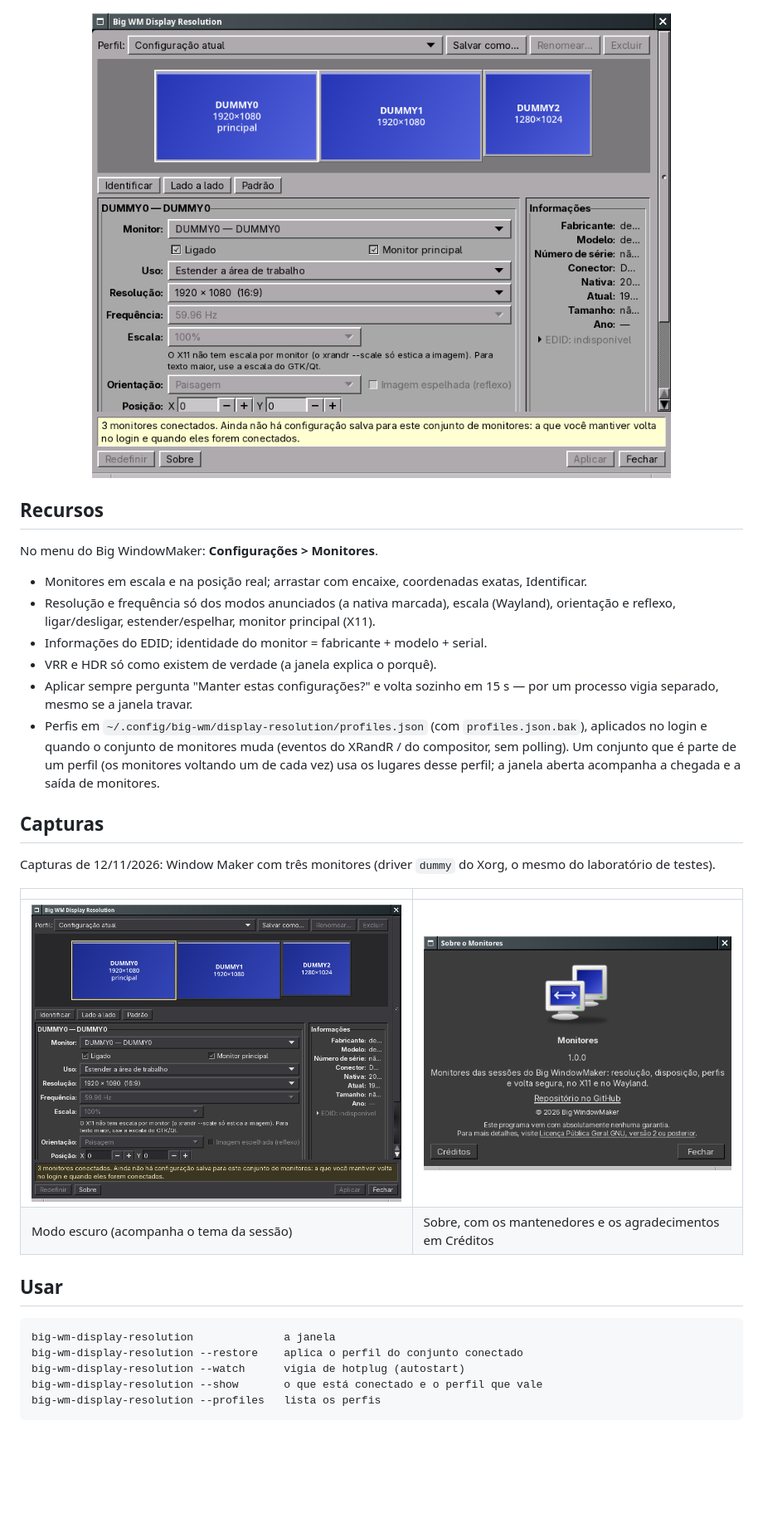
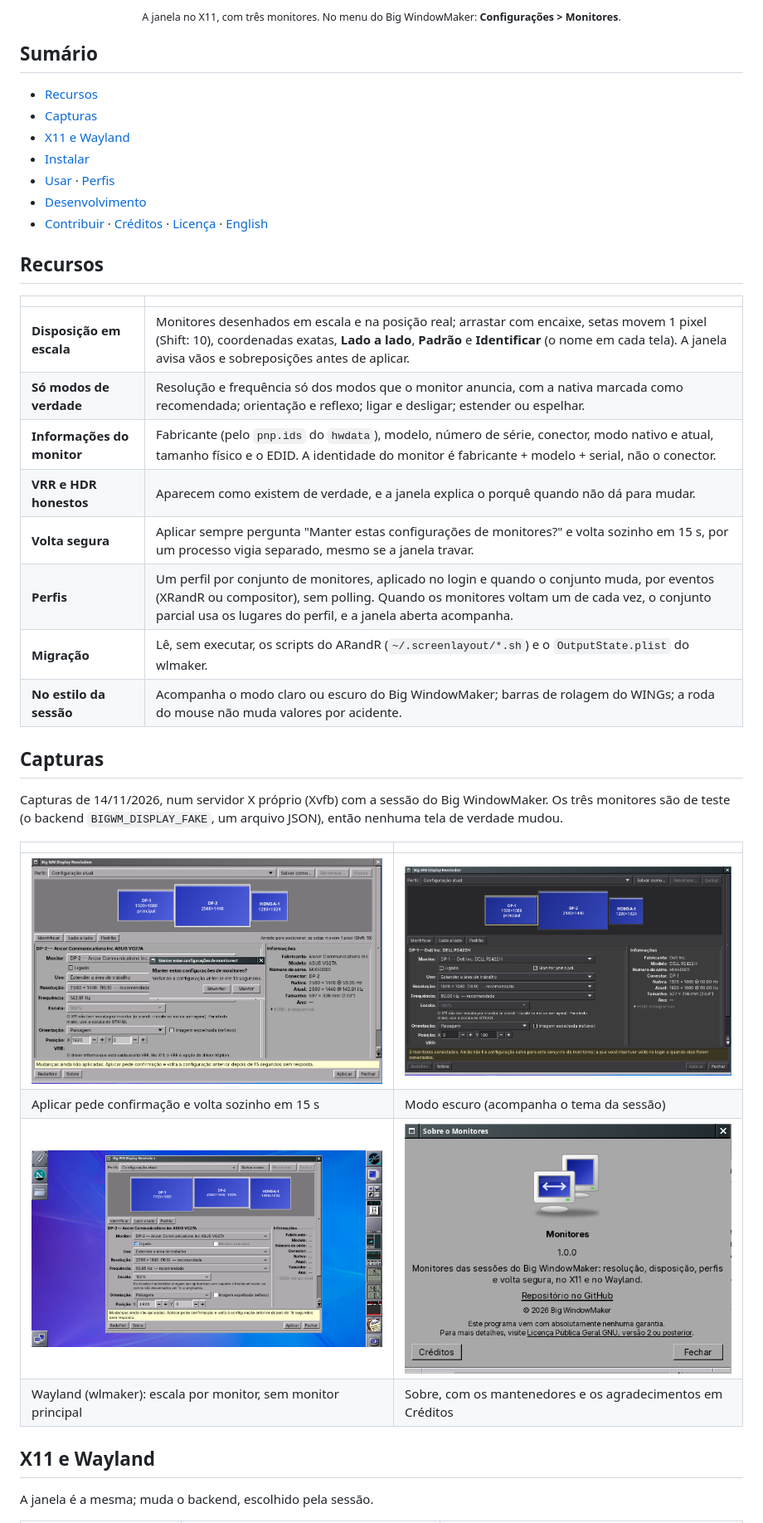
Before and after one commit to big-windowmaker/big-wm-display-resolution, a Markdown page: README.md, the part around one of its changes. Shown at 83% size. Rendered like a GitHub page; pictures changed too: docs/screenshots/claro.png, docs/screenshots/escuro.png, docs/screenshots/manter.png (added); blank space fills up the shorter version.

```diff
--- a/README.md
+++ b/README.md
@@ -28,43 +21,43 @@
 </p>
+<p align="center"><sub>A janela no X11, com três monitores. No menu do Big WindowMaker: <b>Configurações &gt; Monitores</b>.</sub></p>
 
-<p align="center">
-  <img src="docs/screenshots/claro.png" width="720" alt="Janela do Big WM Display Resolution no Window Maker: três monitores desenhados em escala (1920×1080, 1920×1080 e 1280×1024), o primeiro selecionado, com uso, resolução, frequência, escala, orientação, posição e as informações do EDID">
-</p>
+## Sumário
+
+- [Recursos](#recursos)
+- [Capturas](#capturas)
+- [X11 e Wayland](#x11-e-wayland)
+- [Instalar](#instalar)
+- [Usar](#usar) · [Perfis](#perfis)
+- [Desenvolvimento](#desenvolvimento)
+- [Contribuir](#contribuir) · [Créditos](#créditos) · [Licença](#licença) · [English](#in-english)
 
 ## Recursos
 
-No menu do Big WindowMaker: **Configurações > Monitores**.
-
-- Monitores em escala e na posição real; arrastar com encaixe, coordenadas
-  exatas, Identificar.
-- Resolução e frequência só dos modos anunciados (a nativa marcada), escala
-  (Wayland), orientação e reflexo, ligar/desligar, estender/espelhar,
-  monitor principal (X11).
-- Informações do EDID; identidade do monitor = fabricante + modelo + serial.
-- VRR e HDR só como existem de verdade (a janela explica o porquê).
-- Aplicar sempre pergunta "Manter estas configurações?" e volta sozinho em
-  15 s — por um processo vigia separado, mesmo se a janela travar.
-- Perfis em `~/.config/big-wm/display-resolution/profiles.json` (com
-  `profiles.json.bak`), aplicados no login e quando o conjunto de monitores
-  muda (eventos do XRandR / do compositor, sem polling). Um conjunto que é
-  parte de um perfil (os monitores voltando um de cada vez) usa os lugares
-  desse perfil; a janela aberta acompanha a chegada e a saída de monitores.
+| | |
+|---|---|
+| **Disposição em escala** | Monitores desenhados em escala e na posição real; arrastar com encaixe, setas movem 1 pixel (Shift: 10), coordenadas exatas, **Lado a lado**, **Padrão** e **Identificar** (o nome em cada tela). A janela avisa vãos e sobreposições antes de aplicar. |
+| **Só modos de verdade** | Resolução e frequência só dos modos que o monitor anuncia, com a nativa marcada como recomendada; orientação e reflexo; ligar e desligar; estender ou espelhar. |
+| **Informações do monitor** | Fabricante (pelo `pnp.ids` do `hwdata`), modelo, número de série, conector, modo nativo e atual, tamanho físico e o EDID. A identidade do monitor é fabricante + modelo + serial, não o conector. |
+| **VRR e HDR honestos** | Aparecem como existem de verdade, e a janela explica o porquê quando não dá para mudar. |
+| **Volta segura** | Aplicar sempre pergunta "Manter estas configurações de monitores?" e volta sozinho em 15 s, por um processo vigia separado, mesmo se a janela travar. |
+| **Perfis** | Um perfil por conjunto de monitores, aplicado no login e quando o conjunto muda, por eventos (XRandR ou compositor), sem polling. Quando os monitores voltam um de cada vez, o conjunto parcial usa os lugares do perfil, e a janela aberta acompanha. |
+| **Migração** | Lê, sem executar, os scripts do ARandR (`~/.screenlayout/*.sh`) e o `OutputState.plist` do wlmaker. |
+| **No estilo da sessão** | Acompanha o modo claro ou escuro do Big WindowMaker; barras de rolagem do WINGs; a roda do mouse não muda valores por acidente. |
 
 ## Capturas
 
-Capturas de 12/11/2026: Window Maker com três monitores (driver `dummy` do
-Xorg, o mesmo do laboratório de testes).
+Capturas de 14/11/2026, num servidor X próprio (Xvfb) com a sessão do Big
+WindowMaker. Os três monitores são de teste (o backend `BIGWM_DISPLAY_FAKE`,
+um arquivo JSON), então nenhuma tela de verdade mudou.
 
 | | |
 |---|---|
-| ![A mesma janela no modo escuro do Big WindowMaker](docs/screenshots/escuro.png) | ![Sobre: ícone, versão, descrição, link do repositório e a licença GPL](docs/screenshots/sobre.png) |
-| Modo escuro (acompanha o tema da sessão) | Sobre, com os mantenedores e os agradecimentos em Créditos |
+| ![O DP-2 a 143,91 Hz e o diálogo Manter estas configurações de monitores?, voltando à configuração anterior em 13 segundos, com Reverter e Manter](docs/screenshots/manter.png) | ![A mesma janela no modo escuro do Big WindowMaker](docs/screenshots/escuro.png) |
+| Aplicar pede confirmação e volta sozinho em 15 s | Modo escuro (acompanha o tema da sessão) |
+| ![No wlmaker: o DP-2 com escala de 150%, a nota sobre escalas fracionárias e o Monitor principal desabilitado, porque o Wayland não tem esse conceito](docs/screenshots/wayland.png) | ![Sobre: ícone, versão 1.0.0, descrição, link do repositório e a licença GPL](docs/screenshots/sobre.png) |
+| Wayland (wlmaker): escala por monitor, sem monitor principal | Sobre, com os mantenedores e os agradecimentos em Créditos |
 
-## Usar
+## X11 e Wayland
 
-    big-wm-display-resolution              a janela
-    big-wm-display-resolution --restore    aplica o perfil do conjunto conectado
-    big-wm-display-resolution --watch      vigia de hotplug (autostart)
-    big-wm-display-resolution --show       o que está conectado e o perfil que vale
-    big-wm-display-resolution --profiles   lista os perfis
+A janela é a mesma; muda o backend, escolhido pela sessão.
 
```
Also changed, not shown: other parts of README.md (+84 -19 lines), 1 other file.
